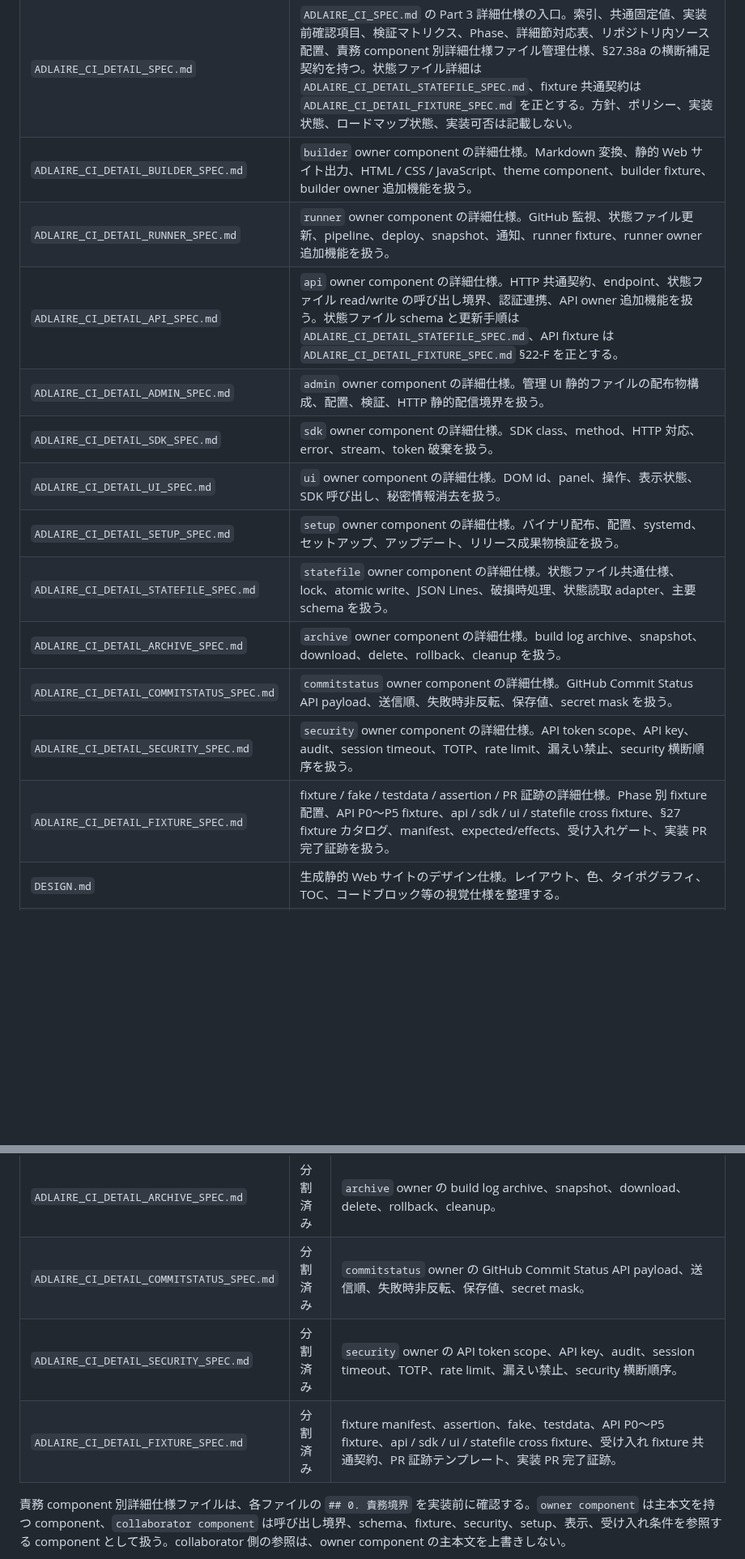
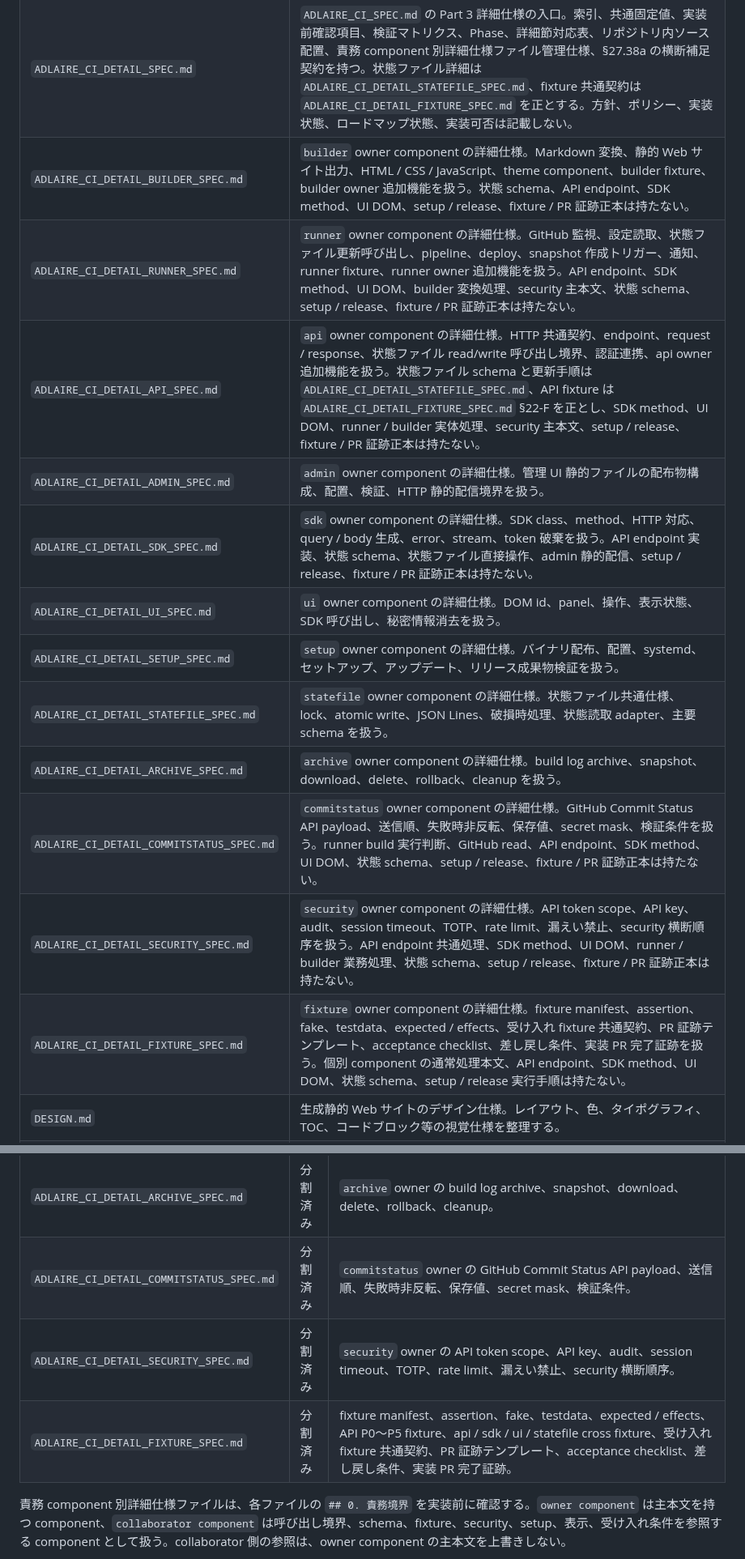
Before and after one commit to fqwink/Build-Scripts, a Markdown page: DOCUMENT_INDEX.md, 2 parts joined by grey strips. Shown at 81% size. Drawn GitHub-style; blank space fills up the shorter version.

Commit message:
Align document index component summaries

```diff
--- a/DOCUMENT_INDEX.md
+++ b/DOCUMENT_INDEX.md
@@ -8,18 +8,18 @@
 |---------|------|
 | `ADLAIRE_CI_SPEC.md` | Adlaire CI の方針、ポリシー、実装状態、正本関係を定めるマスター仕様書正本。 |
 | `ADLAIRE_CI_DETAIL_SPEC.md` | `ADLAIRE_CI_SPEC.md` の Part 3 詳細仕様の入口。索引、共通固定値、実装前確認項目、検証マトリクス、Phase、詳細節対応表、リポジトリ内ソース配置、責務 component 別詳細仕様ファイル管理仕様、§27.38a の横断補足契約を持つ。状態ファイル詳細は `ADLAIRE_CI_DETAIL_STATEFILE_SPEC.md`、fixture 共通契約は `ADLAIRE_CI_DETAIL_FIXTURE_SPEC.md` を正とする。方針、ポリシー、実装状態、ロードマップ状態、実装可否は記載しない。 |
-| `ADLAIRE_CI_DETAIL_BUILDER_SPEC.md` | `builder` owner component の詳細仕様。Markdown 変換、静的 Web サイト出力、HTML / CSS / JavaScript、theme component、builder fixture、builder owner 追加機能を扱う。 |
-| `ADLAIRE_CI_DETAIL_RUNNER_SPEC.md` | `runner` owner component の詳細仕様。GitHub 監視、状態ファイル更新、pipeline、deploy、snapshot、通知、runner fixture、runner owner 追加機能を扱う。 |
-| `ADLAIRE_CI_DETAIL_API_SPEC.md` | `api` owner component の詳細仕様。HTTP 共通契約、endpoint、状態ファイル read/write の呼び出し境界、認証連携、API owner 追加機能を扱う。状態ファイル schema と更新手順は `ADLAIRE_CI_DETAIL_STATEFILE_SPEC.md`、API fixture は `ADLAIRE_CI_DETAIL_FIXTURE_SPEC.md` §22-F を正とする。 |
+| `ADLAIRE_CI_DETAIL_BUILDER_SPEC.md` | `builder` owner component の詳細仕様。Markdown 変換、静的 Web サイト出力、HTML / CSS / JavaScript、theme component、builder fixture、builder owner 追加機能を扱う。状態 schema、API endpoint、SDK method、UI DOM、setup / release、fixture / PR 証跡正本は持たない。 |
+| `ADLAIRE_CI_DETAIL_RUNNER_SPEC.md` | `runner` owner component の詳細仕様。GitHub 監視、設定読取、状態ファイル更新呼び出し、pipeline、deploy、snapshot 作成トリガー、通知、runner fixture、runner owner 追加機能を扱う。API endpoint、SDK method、UI DOM、builder 変換処理、security 主本文、状態 schema、setup / release、fixture / PR 証跡正本は持たない。 |
+| `ADLAIRE_CI_DETAIL_API_SPEC.md` | `api` owner component の詳細仕様。HTTP 共通契約、endpoint、request / response、状態ファイル read/write 呼び出し境界、認証連携、api owner 追加機能を扱う。状態ファイル schema と更新手順は `ADLAIRE_CI_DETAIL_STATEFILE_SPEC.md`、API fixture は `ADLAIRE_CI_DETAIL_FIXTURE_SPEC.md` §22-F を正とし、SDK method、UI DOM、runner / builder 実体処理、security 主本文、setup / release、fixture / PR 証跡正本は持たない。 |
 | `ADLAIRE_CI_DETAIL_ADMIN_SPEC.md` | `admin` owner component の詳細仕様。管理 UI 静的ファイルの配布物構成、配置、検証、HTTP 静的配信境界を扱う。 |
-| `ADLAIRE_CI_DETAIL_SDK_SPEC.md` | `sdk` owner component の詳細仕様。SDK class、method、HTTP 対応、error、stream、token 破棄を扱う。 |
+| `ADLAIRE_CI_DETAIL_SDK_SPEC.md` | `sdk` owner component の詳細仕様。SDK class、method、HTTP 対応、query / body 生成、error、stream、token 破棄を扱う。API endpoint 実装、状態 schema、状態ファイル直接操作、admin 静的配信、setup / release、fixture / PR 証跡正本は持たない。 |
 | `ADLAIRE_CI_DETAIL_UI_SPEC.md` | `ui` owner component の詳細仕様。DOM id、panel、操作、表示状態、SDK 呼び出し、秘密情報消去を扱う。 |
 | `ADLAIRE_CI_DETAIL_SETUP_SPEC.md` | `setup` owner component の詳細仕様。バイナリ配布、配置、systemd、セットアップ、アップデート、リリース成果物検証を扱う。 |
 | `ADLAIRE_CI_DETAIL_STATEFILE_SPEC.md` | `statefile` owner component の詳細仕様。状態ファイル共通仕様、lock、atomic write、JSON Lines、破損時処理、状態読取 adapter、主要 schema を扱う。 |
 | `ADLAIRE_CI_DETAIL_ARCHIVE_SPEC.md` | `archive` owner component の詳細仕様。build log archive、snapshot、download、delete、rollback、cleanup を扱う。 |
-| `ADLAIRE_CI_DETAIL_COMMITSTATUS_SPEC.md` | `commitstatus` owner component の詳細仕様。GitHub Commit Status API payload、送信順、失敗時非反転、保存値、secret mask を扱う。 |
-| `ADLAIRE_CI_DETAIL_SECURITY_SPEC.md` | `security` owner component の詳細仕様。API token scope、API key、audit、session timeout、TOTP、rate limit、漏えい禁止、security 横断順序を扱う。 |
-| `ADLAIRE_CI_DETAIL_FIXTURE_SPEC.md` | fixture / fake / testdata / assertion / PR 証跡の詳細仕様。Phase 別 fixture 配置、API P0〜P5 fixture、api / sdk / ui / statefile cross fixture、§27 fixture カタログ、manifest、expected/effects、受け入れゲート、実装 PR 完了証跡を扱う。 |
+| `ADLAIRE_CI_DETAIL_COMMITSTATUS_SPEC.md` | `commitstatus` owner component の詳細仕様。GitHub Commit Status API payload、送信順、失敗時非反転、保存値、secret mask、検証条件を扱う。runner build 実行判断、GitHub read、API endpoint、SDK method、UI DOM、状態 schema、setup / release、fixture / PR 証跡正本は持たない。 |
+| `ADLAIRE_CI_DETAIL_SECURITY_SPEC.md` | `security` owner component の詳細仕様。API token scope、API key、audit、session timeout、TOTP、rate limit、漏えい禁止、security 横断順序を扱う。API endpoint 共通処理、SDK method、UI DOM、runner / builder 業務処理、状態 schema、setup / release、fixture / PR 証跡正本は持たない。 |
+| `ADLAIRE_CI_DETAIL_FIXTURE_SPEC.md` | `fixture` owner component の詳細仕様。fixture manifest、assertion、fake、testdata、expected / effects、受け入れ fixture 共通契約、PR 証跡テンプレート、acceptance checklist、差し戻し条件、実装 PR 完了証跡を扱う。個別 component の通常処理本文、API endpoint、SDK method、UI DOM、状態 schema、setup / release 実行手順は持たない。 |
 | `DESIGN.md` | 生成静的 Web サイトのデザイン仕様。レイアウト、色、タイポグラフィ、TOC、コードブロック等の視覚仕様を整理する。 |
 | `AGENTS.md` | エージェント作業ルールブック。承認、仕様書管理、実装管理、Git 運用、文書整合の最上位ルール。 |
 | `DOCUMENT_INDEX.md` | 本索引。リポジトリ内の文書・実装ファイルの役割と正本関係を示す。仕様正本ではない。 |
@@ -43,9 +43,9 @@ fixture、fake、testdata、expected / effects、PR 証跡、acceptance checklis
 | `ADLAIRE_CI_DETAIL_SETUP_SPEC.md` | 分割済み | `setup` owner のバイナリ配布、配置、systemd、セットアップ、アップデート、リリース成果物検証。 |
 | `ADLAIRE_CI_DETAIL_STATEFILE_SPEC.md` | 分割済み | `statefile` owner の状態ファイル共通仕様、lock、atomic write、JSON Lines、破損時処理、状態読取 adapter、主要 schema。 |
 | `ADLAIRE_CI_DETAIL_ARCHIVE_SPEC.md` | 分割済み | `archive` owner の build log archive、snapshot、download、delete、rollback、cleanup。 |
-| `ADLAIRE_CI_DETAIL_COMMITSTATUS_SPEC.md` | 分割済み | `commitstatus` owner の GitHub Commit Status API payload、送信順、失敗時非反転、保存値、secret mask。 |
+| `ADLAIRE_CI_DETAIL_COMMITSTATUS_SPEC.md` | 分割済み | `commitstatus` owner の GitHub Commit Status API payload、送信順、失敗時非反転、保存値、secret mask、検証条件。 |
 | `ADLAIRE_CI_DETAIL_SECURITY_SPEC.md` | 分割済み | `security` owner の API token scope、API key、audit、session timeout、TOTP、rate limit、漏えい禁止、security 横断順序。 |
-| `ADLAIRE_CI_DETAIL_FIXTURE_SPEC.md` | 分割済み | fixture manifest、assertion、fake、testdata、API P0〜P5 fixture、api / sdk / ui / statefile cross fixture、受け入れ fixture 共通契約、PR 証跡テンプレート、実装 PR 完了証跡。 |
+| `ADLAIRE_CI_DETAIL_FIXTURE_SPEC.md` | 分割済み | fixture manifest、assertion、fake、testdata、expected / effects、API P0〜P5 fixture、api / sdk / ui / statefile cross fixture、受け入れ fixture 共通契約、PR 証跡テンプレート、acceptance checklist、差し戻し条件、実装 PR 完了証跡。 |
 
 責務 component 別詳細仕様ファイルは、各ファイルの `## 0. 責務境界` を実装前に確認する。`owner component` は主本文を持つ component、`collaborator component` は呼び出し境界、schema、fixture、security、setup、表示、受け入れ条件を参照する component として扱う。collaborator 側の参照は、owner component の主本文を上書きしない。
 
```
Also changed, not shown: other parts of DOCUMENT_INDEX.md (+4 -4 lines).
